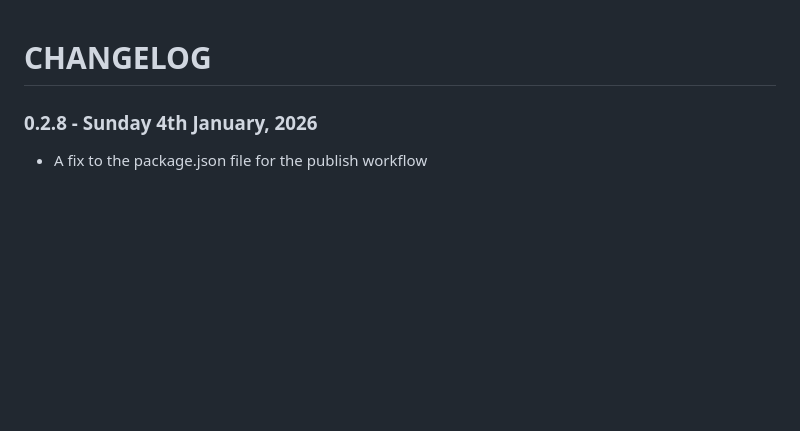
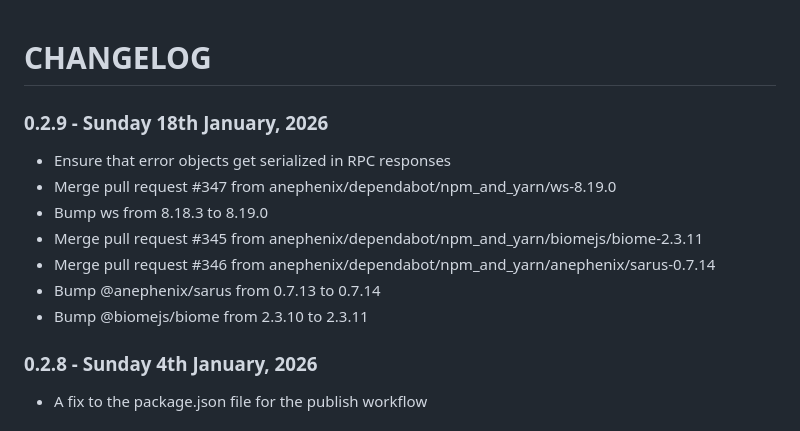
Before and after one commit to anephenix/hub, a Markdown page: CHANGELOG.md, the part around the change. Drawn GitHub-style; blank space fills up the shorter version.

Commit message:
Updated changelog

```diff
--- a/CHANGELOG.md
+++ b/CHANGELOG.md
@@ -1,4 +1,14 @@
 # CHANGELOG
+
+### 0.2.9 - Sunday 18th January, 2026
+
+- Ensure that error objects get serialized in RPC responses
+- Merge pull request #347 from anephenix/dependabot/npm_and_yarn/ws-8.19.0
+- Bump ws from 8.18.3 to 8.19.0
+- Merge pull request #345 from anephenix/dependabot/npm_and_yarn/biomejs/biome-2.3.11
+- Merge pull request #346 from anephenix/dependabot/npm_and_yarn/anephenix/sarus-0.7.14
+- Bump @anephenix/sarus from 0.7.13 to 0.7.14
+- Bump @biomejs/biome from 2.3.10 to 2.3.11
 
 ### 0.2.8 - Sunday 4th January, 2026
 
```
